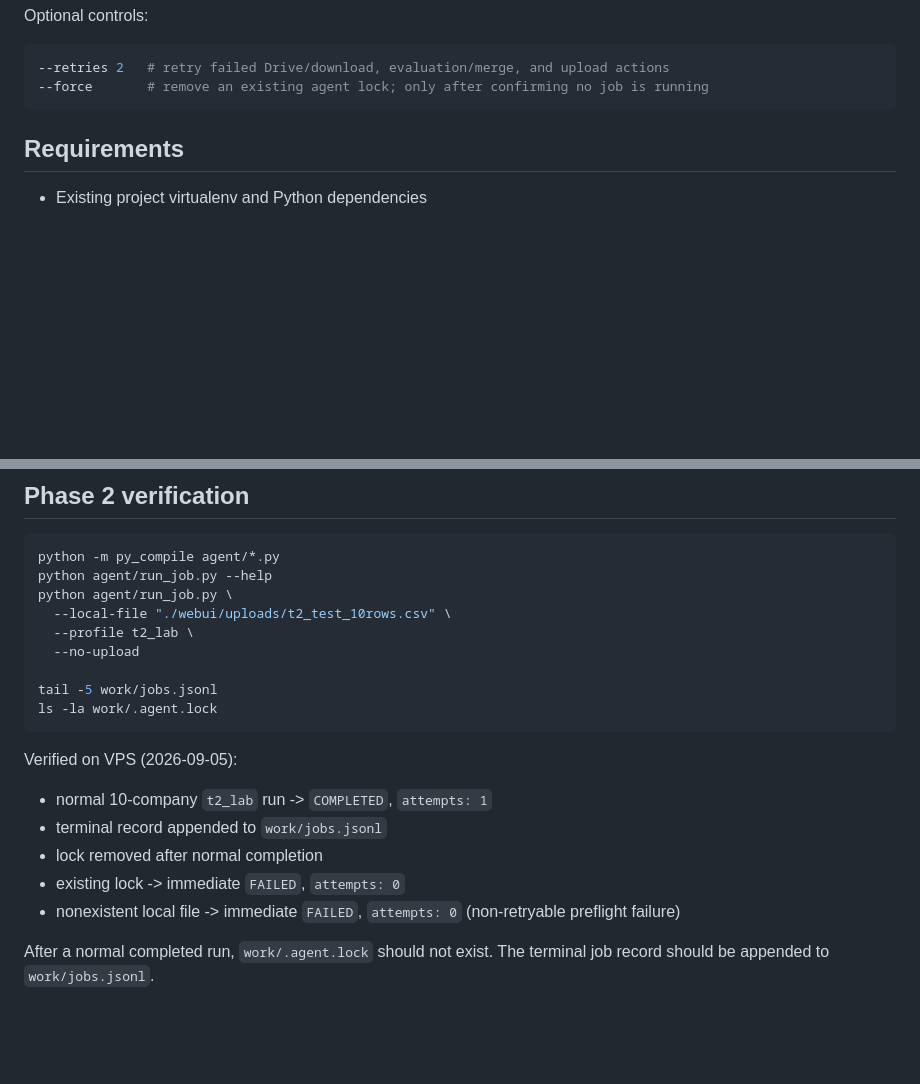
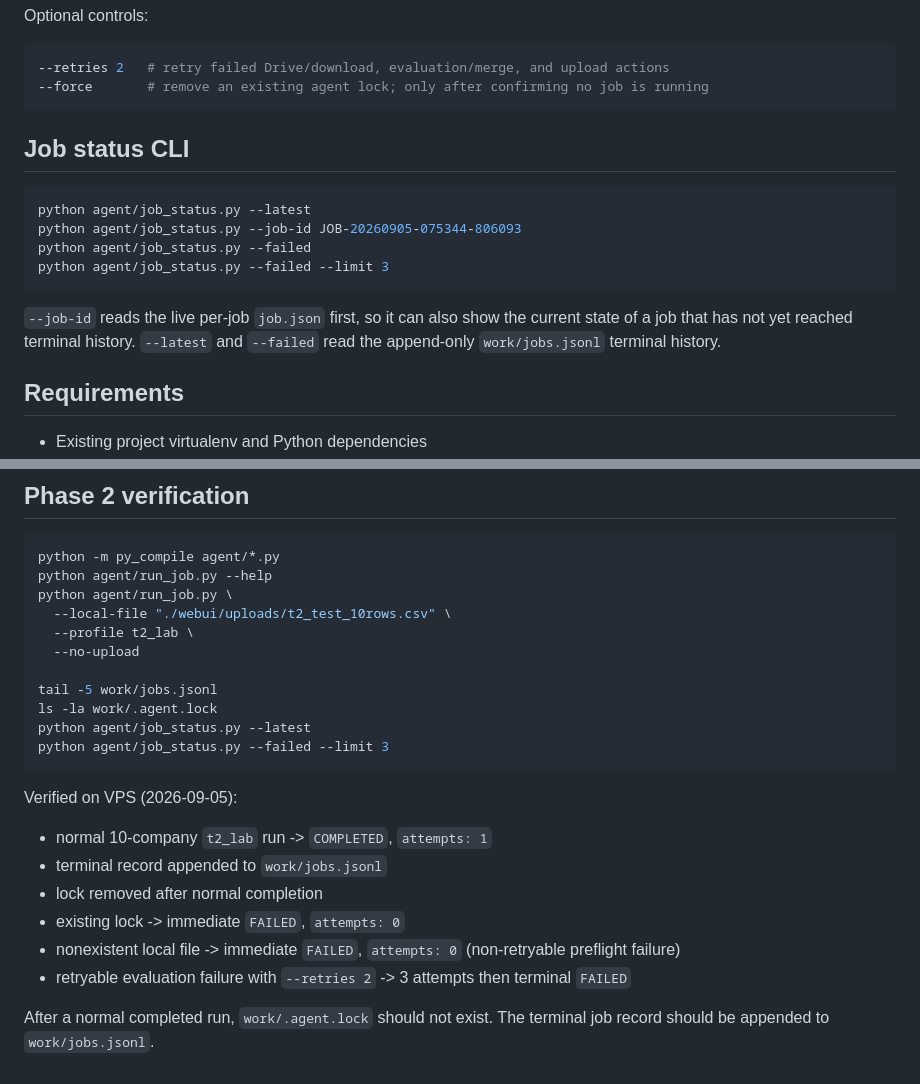
Before and after one commit to rancorder/ses_scraper, a Markdown page: agent/README.md, 2 parts joined by grey strips. Drawn GitHub-style; blank space fills up the shorter version.

Commit message:
docs(agent): add job status CLI usage

````diff
--- a/agent/README.md
+++ b/agent/README.md
@@ -28,6 +28,17 @@ Optional controls:
 --retries 2   # retry failed Drive/download, evaluation/merge, and upload actions
 --force       # remove an existing agent lock; only after confirming no job is running
 ```
+
+## Job status CLI
+
+```bash
+python agent/job_status.py --latest
+python agent/job_status.py --job-id JOB-20260905-075344-806093
+python agent/job_status.py --failed
+python agent/job_status.py --failed --limit 3
+```
+
+`--job-id` reads the live per-job `job.json` first, so it can also show the current state of a job that has not yet reached terminal history. `--latest` and `--failed` read the append-only `work/jobs.jsonl` terminal history.
 
 ## Requirements
 
@@ -85,6 +96,8 @@ python agent/run_job.py \
 
 tail -5 work/jobs.jsonl
 ls -la work/.agent.lock
+python agent/job_status.py --latest
+python agent/job_status.py --failed --limit 3
 ```
 
 Verified on VPS (2026-09-05):
@@ -94,5 +107,6 @@ Verified on VPS (2026-09-05):
 - lock removed after normal completion
 - existing lock -> immediate `FAILED`, `attempts: 0`
 - nonexistent local file -> immediate `FAILED`, `attempts: 0` (non-retryable preflight failure)
+- retryable evaluation failure with `--retries 2` -> 3 attempts then terminal `FAILED`
 
 After a normal completed run, `work/.agent.lock` should not exist. The terminal job record should be appended to `work/jobs.jsonl`.
````
